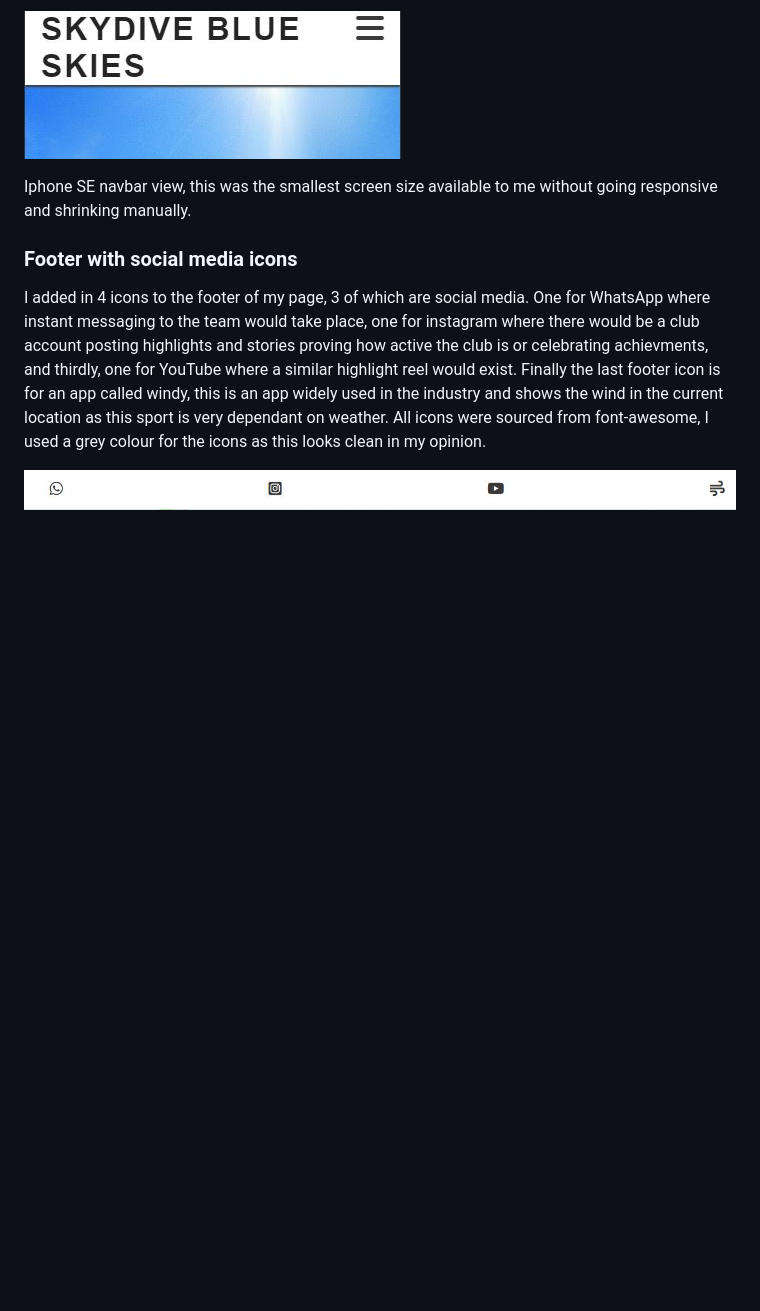
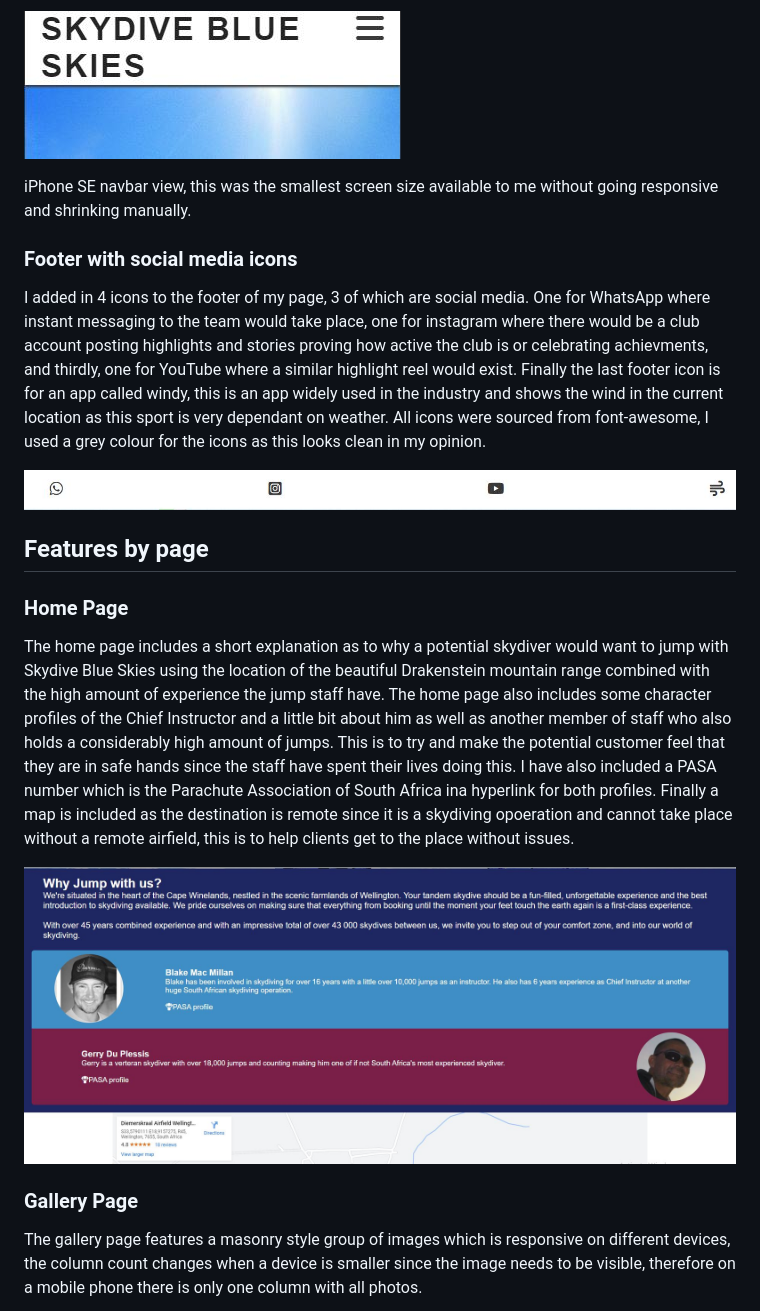
Before and after one commit to RourkeW/BlueSkies, a Markdown page: README.md, the part around the change printed below. Drawn GitHub-style; pictures changed too: assets/images/Home.JPG (added); blank space fills up the shorter version.

```diff
--- a/README.md
+++ b/README.md
@@ -102,10 +102,24 @@ Desktop version of the navbar
 
 ![Iphone SE Navbar view](assets/images/IphoneSEPage.JPG)
 
-Iphone SE navbar view, this was the smallest screen size available to me without going responsive and shrinking manually.
+iPhone SE navbar view, this was the smallest screen size available to me without going responsive and shrinking manually.
 
 ### Footer with social media icons
 
 I added in 4 icons to the footer of my page, 3 of which are social media. One for WhatsApp where instant messaging to the team would take place, one for instagram where there would be a club account posting highlights and stories proving how active the club is or celebrating achievments, and thirdly, one for YouTube where a similar highlight reel would exist. Finally the last footer icon is for an app called windy, this is an app widely used in the industry and shows the wind in the current location as this sport is very dependant on weather. All icons were sourced from font-awesome, I used a grey colour for the icons as this looks clean in my opinion.
 
 ![Footer icons](assets/images/Footer.JPG)
+
+
+## Features by page
+
+### Home Page
+
+The home page includes a short explanation as to why a potential skydiver would want to jump with Skydive Blue Skies using the location of the beautiful Drakenstein mountain range combined with the high amount of experience the jump staff have. The home page also includes some character profiles of the Chief Instructor and a little bit about him as well as another member of staff who also holds a considerably high amount of jumps. This is to try and make the potential customer feel that they are in safe hands since the staff have spent their lives doing this. I have also included a PASA number which is the Parachute Association of South Africa ina  hyperlink for both profiles. Finally a map is included as the destination is remote since it is a skydiving opoeration and cannot take place without a remote airfield, this is to help clients get to the place without issues.
+
+![Home page](assets/images/Home.JPG)
+
+### Gallery Page
+
+The gallery page features a masonry style group of images which is responsive on different devices, the column count changes when a device is smaller since the image needs to be visible, therefore on a mobile phone there is only one column with all photos.
+
```
Also changed, not shown: other parts of README.md (+13 -0 lines), assets/images/Jumpform.JPG (added), assets/images/columndesktop.JPG (added), assets/images/columnmobile.JPG (added).
